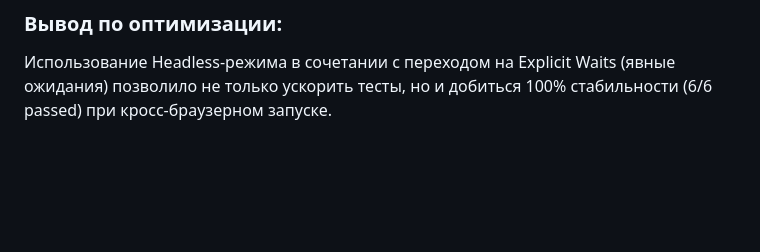
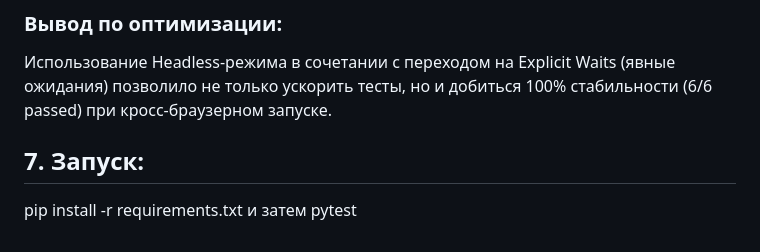
Before and after one commit to N1sh1k/Practice_Contexts, a Markdown page: README.md, the part around the change. Rendered like a GitHub page; blank space fills up the shorter version.

Commit message:
Финальная версия3

```diff
--- a/README.md
+++ b/README.md
@@ -41,3 +41,6 @@
 
 ### Вывод по оптимизации:
 Использование Headless-режима в сочетании с переходом на Explicit Waits (явные ожидания) позволило не только ускорить тесты, но и добиться 100% стабильности (6/6 passed) при кросс-браузерном запуске.
+
+## 7. Запуск:
+pip install -r requirements.txt и затем pytest
```
